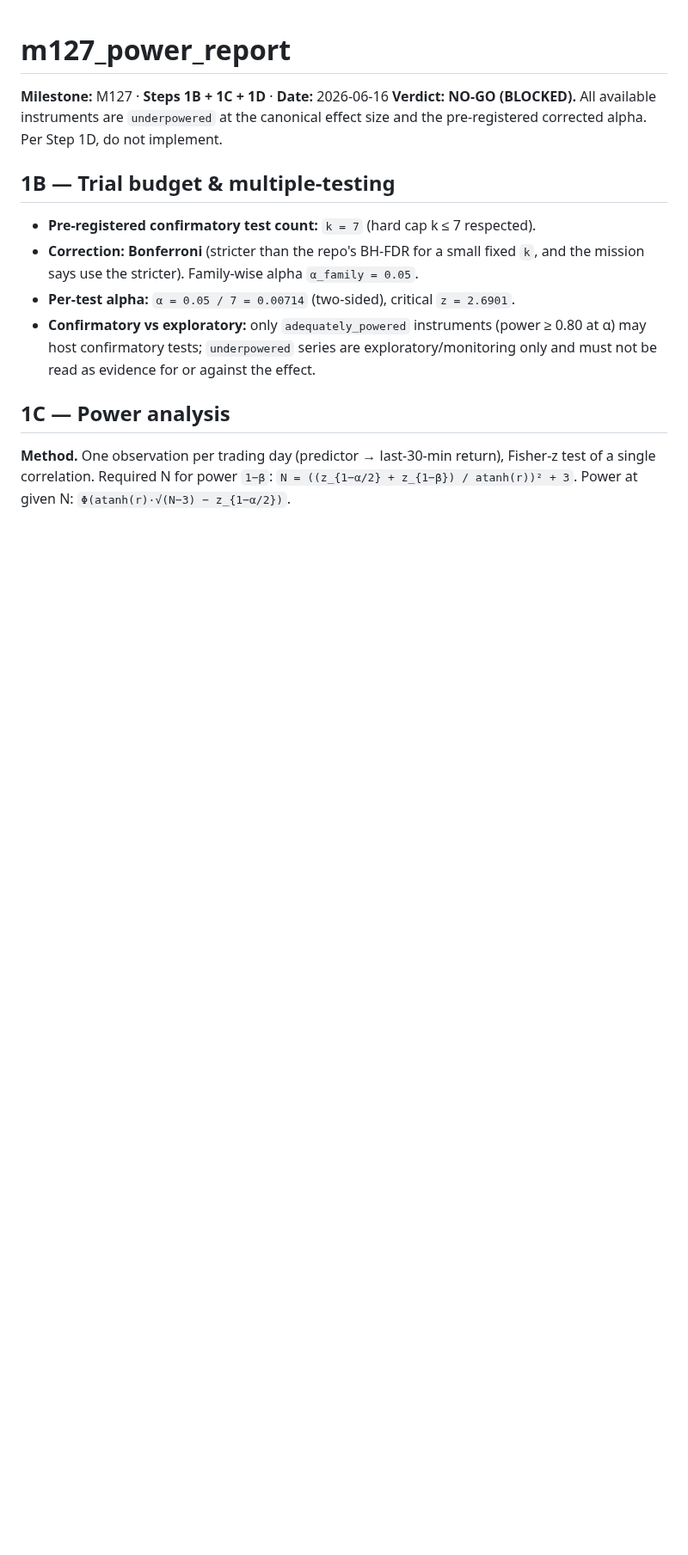
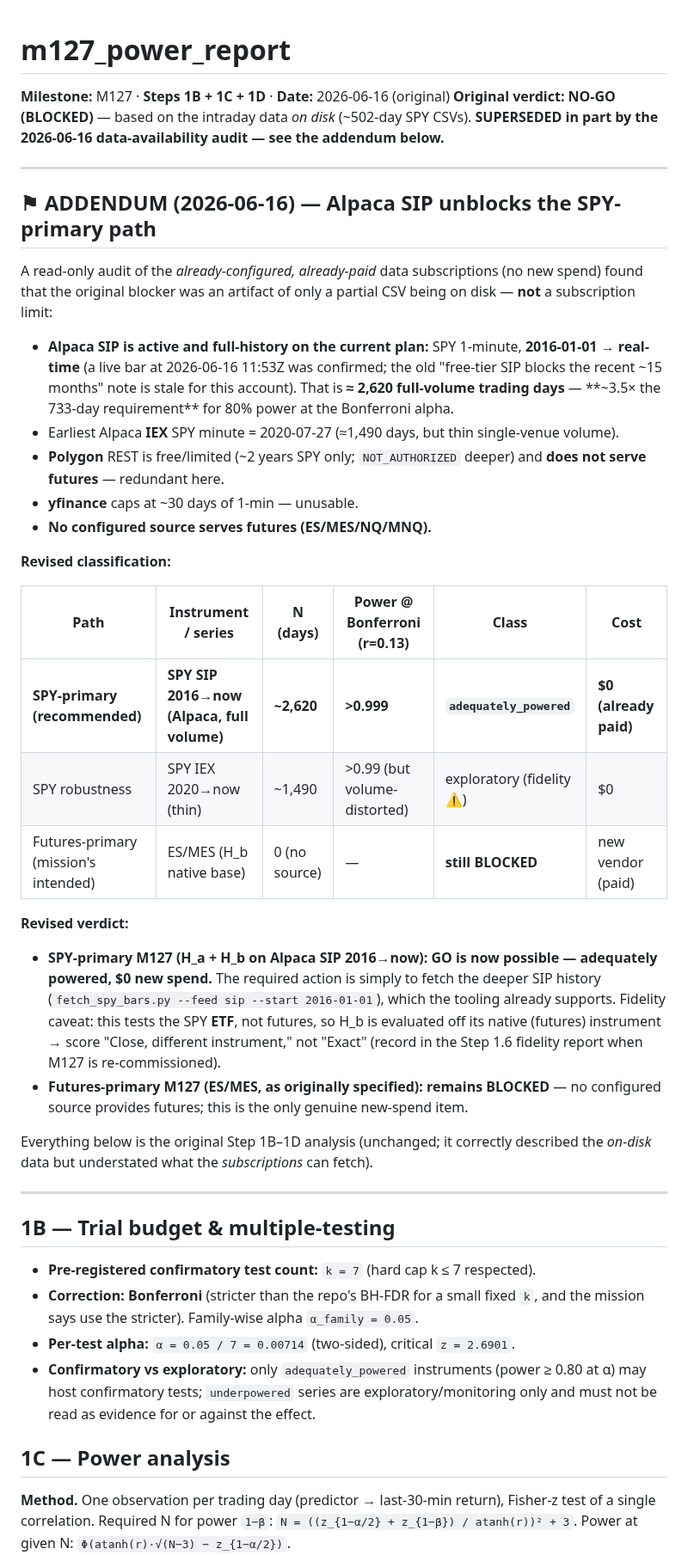
Before and after one commit to johnmullen47/spy-edge-research, a Markdown page: docs/m127/m127_power_report.md, the part around the change. Shown at 86% size. Rendered like a GitHub page; blank space fills up the shorter version.

```diff
--- a/docs/m127/m127_power_report.md
+++ b/docs/m127/m127_power_report.md
@@ -1,8 +1,50 @@
 # m127_power_report
 
-**Milestone:** M127 · **Steps 1B + 1C + 1D** · **Date:** 2026-06-16
-**Verdict: NO-GO (BLOCKED).** All available instruments are `underpowered` at the canonical
-effect size and the pre-registered corrected alpha. Per Step 1D, do not implement.
+**Milestone:** M127 · **Steps 1B + 1C + 1D** · **Date:** 2026-06-16 (original)
+**Original verdict: NO-GO (BLOCKED)** — based on the intraday data *on disk* (~502-day SPY
+CSVs). **SUPERSEDED in part by the 2026-06-16 data-availability audit — see the addendum
+below.**
+
+---
+
+## ⚑ ADDENDUM (2026-06-16) — Alpaca SIP unblocks the SPY-primary path
+
+A read-only audit of the *already-configured, already-paid* data subscriptions (no new
+spend) found that the original blocker was an artifact of only a partial CSV being on disk —
+**not** a subscription limit:
+
+- **Alpaca SIP is active and full-history on the current plan:** SPY 1-minute, **2016-01-01 →
+  real-time** (a live bar at 2026-06-16 11:53Z was confirmed; the old "free-tier SIP blocks
+  the recent ~15 months" note is stale for this account). That is **≈ 2,620 full-volume
+  trading days** — **~3.5× the 733-day requirement** for 80% power at the Bonferroni alpha.
+- Earliest Alpaca **IEX** SPY minute = 2020-07-27 (≈1,490 days, but thin single-venue volume).
+- **Polygon** REST is free/limited (~2 years SPY only; `NOT_AUTHORIZED` deeper) and **does not
+  serve futures** — redundant here.
+- **yfinance** caps at ~30 days of 1-min — unusable.
+- **No configured source serves futures (ES/MES/NQ/MNQ).**
+
+**Revised classification:**
+
+| Path | Instrument / series | N (days) | Power @ Bonferroni (r=0.13) | Class | Cost |
+|---|---|---|---|---|---|
+| **SPY-primary (recommended)** | **SPY SIP 2016→now (Alpaca, full volume)** | **~2,620** | **>0.999** | **`adequately_powered`** | **$0 (already paid)** |
+| SPY robustness | SPY IEX 2020→now (thin) | ~1,490 | >0.99 (but volume-distorted) | exploratory (fidelity ⚠) | $0 |
+| Futures-primary (mission's intended) | ES/MES (H_b native base) | 0 (no source) | — | **still BLOCKED** | new vendor (paid) |
+
+**Revised verdict:**
+- **SPY-primary M127 (H_a + H_b on Alpaca SIP 2016→now): GO is now possible — adequately
+  powered, $0 new spend.** The required action is simply to fetch the deeper SIP history
+  (`fetch_spy_bars.py --feed sip --start 2016-01-01`), which the tooling already supports.
+  Fidelity caveat: this tests the SPY **ETF**, not futures, so H_b is evaluated off its native
+  (futures) instrument → score "Close, different instrument," not "Exact" (record in the
+  Step 1.6 fidelity report when M127 is re-commissioned).
+- **Futures-primary M127 (ES/MES, as originally specified): remains BLOCKED** — no configured
+  source provides futures; this is the only genuine new-spend item.
+
+Everything below is the original Step 1B–1D analysis (unchanged; it correctly described the
+*on-disk* data but understated what the *subscriptions* can fetch).
+
+---
 
 ## 1B — Trial budget & multiple-testing
 
```
Also changed, not shown: docs/m127/m127_blocker_report.md (+28 -6 lines).
